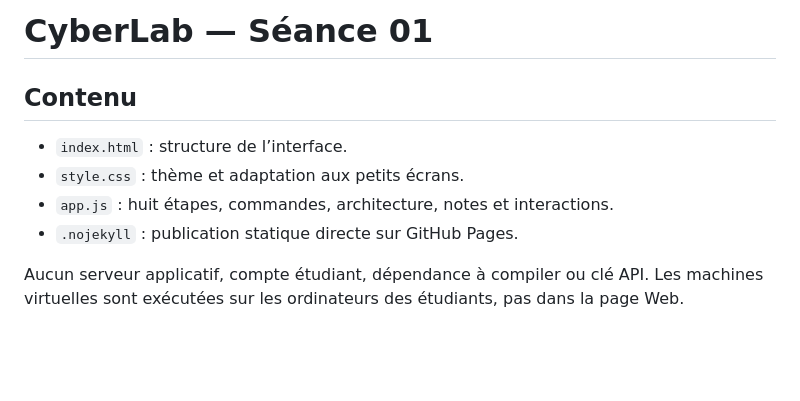
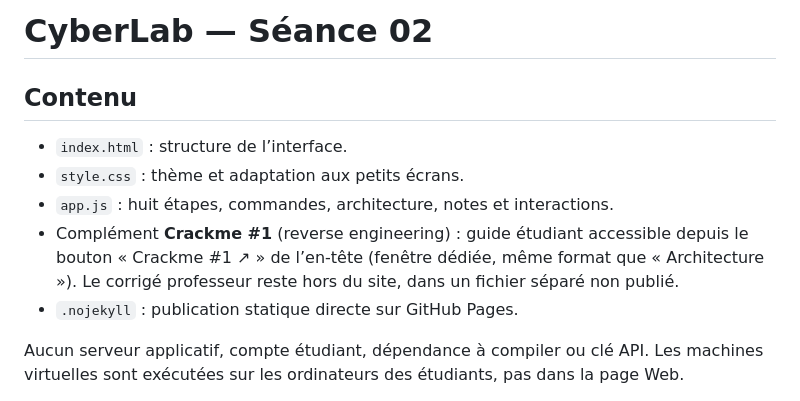
Before and after one commit to ghita-baghdad/cyberlab, a Markdown page: README.md, the part around the change. Rendered like a GitHub page; blank space fills up the shorter version.

Commit message:
README
Updated the session number from 01 to 02 and adjusted the content accordingly.

```diff
--- a/README.md
+++ b/README.md
@@ -1,10 +1,11 @@
-# CyberLab — Séance 01
+# CyberLab — Séance 02
 
 ## Contenu
 
 - `index.html` : structure de l’interface.
 - `style.css` : thème et adaptation aux petits écrans.
 - `app.js` : huit étapes, commandes, architecture, notes et interactions.
+- Complément **Crackme #1** (reverse engineering) : guide étudiant accessible depuis le bouton « Crackme #1 ↗ » de l’en-tête (fenêtre dédiée, même format que « Architecture »). Le corrigé professeur reste hors du site, dans un fichier séparé non publié.
 - `.nojekyll` : publication statique directe sur GitHub Pages.
 
 Aucun serveur applicatif, compte étudiant, dépendance à compiler ou clé API. Les machines virtuelles sont exécutées sur les ordinateurs des étudiants, pas dans la page Web.
```
